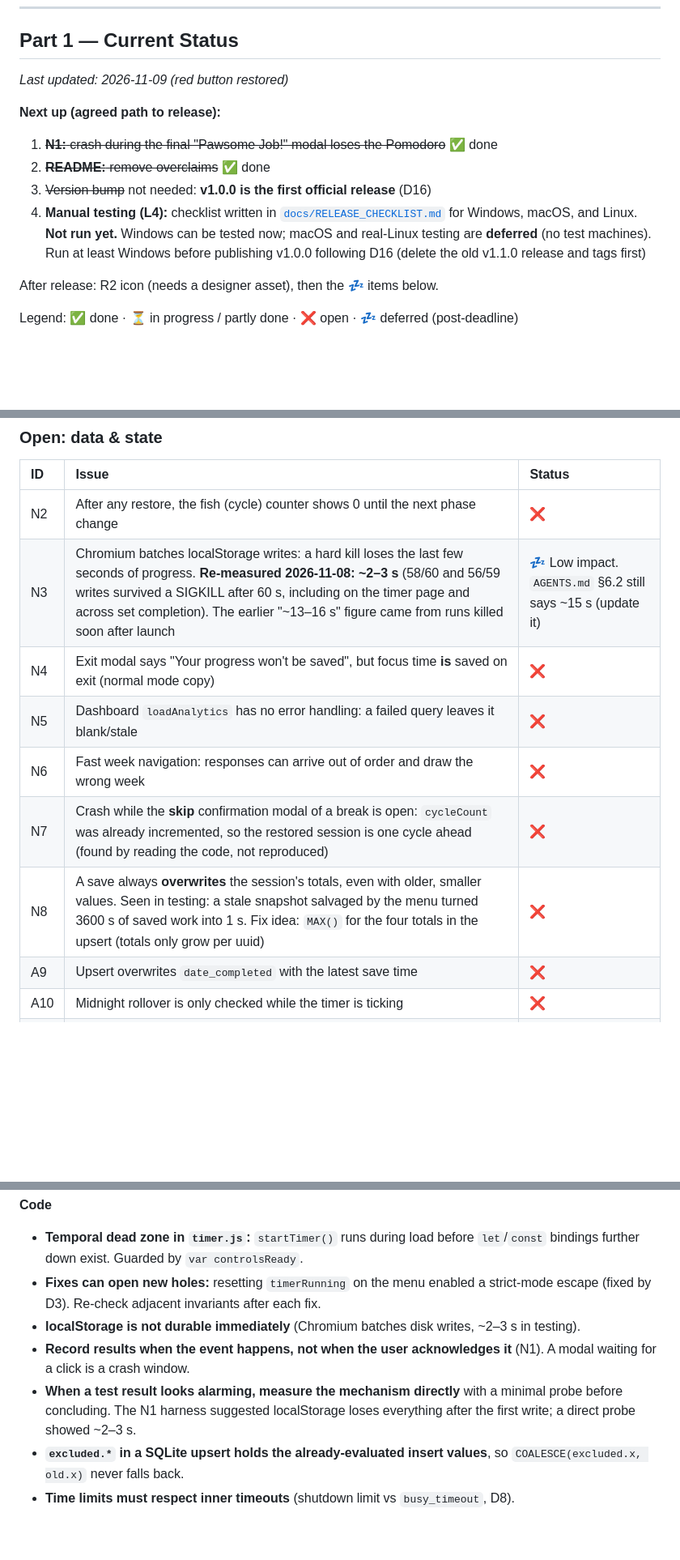
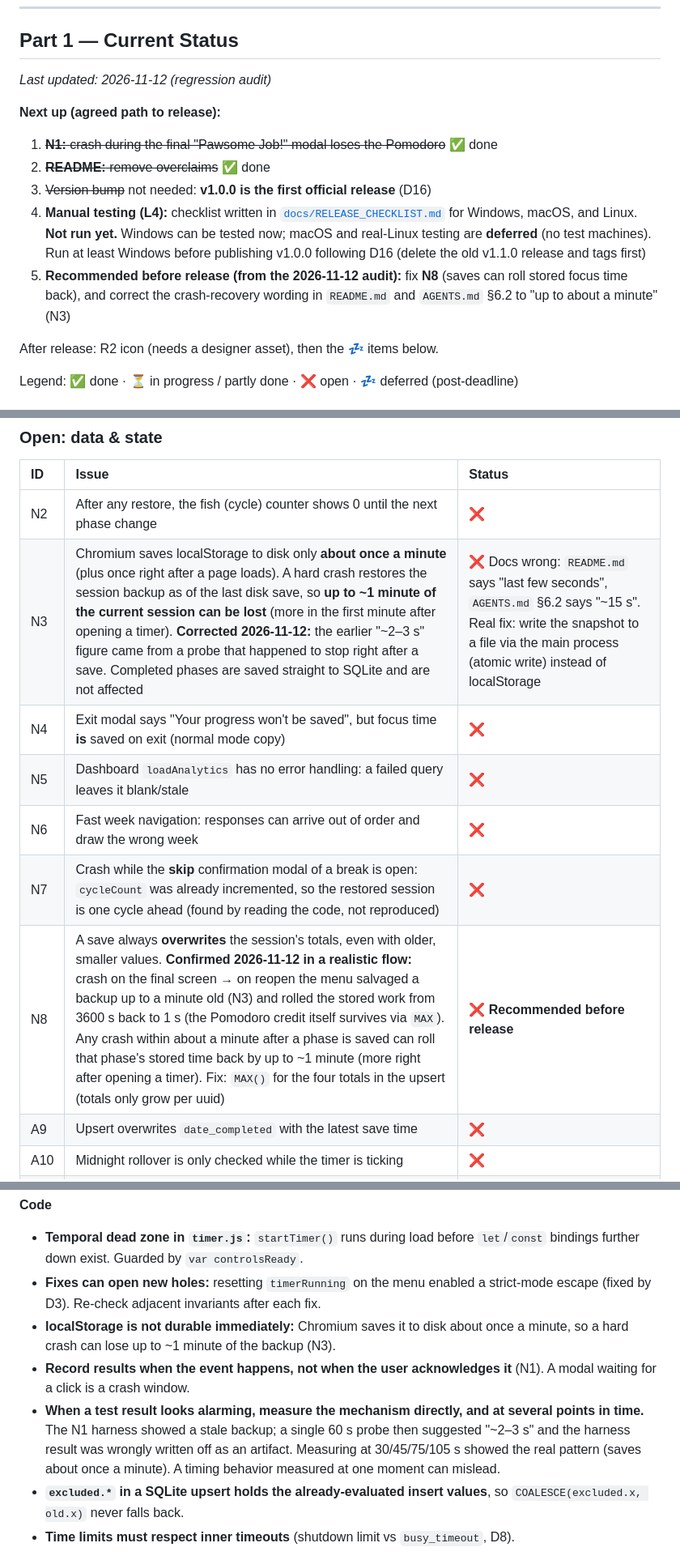
Before and after one commit to educ-jkescritor/Pawse, a Markdown page: docs/PROJECT_LOG.md, 3 parts joined by grey strips. Shown at 81% size. Rendered like a GitHub page; blank space fills up the shorter version.

Commit message:
update: record regression audit results in project log

```diff
--- a/docs/PROJECT_LOG.md
+++ b/docs/PROJECT_LOG.md
@@ -13,13 +13,14 @@ Rules for how to work live in [`AGENTS.md`](../AGENTS.md). This file is status a
 
 ## Part 1 — Current Status
 
-_Last updated: 2026-11-09 (red button restored)_
+_Last updated: 2026-11-12 (regression audit)_
 
 **Next up (agreed path to release):**
 1. ~~**N1:** crash during the final "Pawsome Job!" modal loses the Pomodoro~~ ✅ done
 2. ~~**README:** remove overclaims~~ ✅ done
 3. ~~Version bump~~ not needed: **v1.0.0 is the first official release** (D16)
 4. **Manual testing (L4):** checklist written in [`docs/RELEASE_CHECKLIST.md`](RELEASE_CHECKLIST.md) for Windows, macOS, and Linux. **Not run yet.** Windows can be tested now; macOS and real-Linux testing are **deferred** (no test machines). Run at least Windows before publishing v1.0.0 following D16 (delete the old v1.1.0 release and tags first)
+5. **Recommended before release (from the 2026-11-12 audit):** fix **N8** (saves can roll stored focus time back), and correct the crash-recovery wording in `README.md` and `AGENTS.md` §6.2 to "up to about a minute" (N3)
 
 After release: R2 icon (needs a designer asset), then the 💤 items below.
 
@@ -59,12 +60,12 @@ Legend: ✅ done · ⏳ in progress / partly done · ❌ open · 💤 deferred (
 | ID | Issue | Status |
 | :--- | :--- | :--- |
 | N2 | After any restore, the fish (cycle) counter shows 0 until the next phase change | ❌ |
-| N3 | Chromium batches localStorage writes: a hard kill loses the last few seconds of progress. **Re-measured 2026-11-08: ~2–3 s** (58/60 and 56/59 writes survived a SIGKILL after 60 s, including on the timer page and across set completion). The earlier "~13–16 s" figure came from runs killed soon after launch | 💤 Low impact. `AGENTS.md` §6.2 still says ~15 s (update it) |
+| N3 | Chromium saves localStorage to disk only **about once a minute** (plus once right after a page loads). A hard crash restores the session backup as of the last disk save, so **up to ~1 minute of the current session can be lost** (more in the first minute after opening a timer). **Corrected 2026-11-12:** the earlier "~2–3 s" figure came from a probe that happened to stop right after a save. Completed phases are saved straight to SQLite and are not affected | ❌ Docs wrong: `README.md` says "last few seconds", `AGENTS.md` §6.2 says "~15 s". Real fix: write the snapshot to a file via the main process (atomic write) instead of localStorage |
 | N4 | Exit modal says "Your progress won't be saved", but focus time **is** saved on exit (normal mode copy) | ❌ |
 | N5 | Dashboard `loadAnalytics` has no error handling: a failed query leaves it blank/stale | ❌ |
 | N6 | Fast week navigation: responses can arrive out of order and draw the wrong week | ❌ |
 | N7 | Crash while the **skip** confirmation modal of a break is open: `cycleCount` was already incremented, so the restored session is one cycle ahead (found by reading the code, not reproduced) | ❌ |
-| N8 | A save always **overwrites** the session's totals, even with older, smaller values. Seen in testing: a stale snapshot salvaged by the menu turned 3600 s of saved work into 1 s. Fix idea: `MAX()` for the four totals in the upsert (totals only grow per uuid) | ❌ |
+| N8 | A save always **overwrites** the session's totals, even with older, smaller values. **Confirmed 2026-11-12 in a realistic flow:** crash on the final screen → on reopen the menu salvaged a backup up to a minute old (N3) and rolled the stored work from 3600 s back to 1 s (the Pomodoro credit itself survives via `MAX`). Any crash within about a minute after a phase is saved can roll that phase's stored time back by up to ~1 minute (more right after opening a timer). Fix: `MAX()` for the four totals in the upsert (totals only grow per uuid) | ❌ **Recommended before release** |
 | A9 | Upsert overwrites `date_completed` with the latest save time | ❌ |
 | A10 | Midnight rollover is only checked while the timer is ticking | ❌ |
 | A12 | DB open/migration failures are silent; no schema version (`user_version`) | 💤 |
@@ -159,9 +162,9 @@ Levels: L0 parse · L1 Jest · L2 sandbox dev · L3 sandbox packaged · L4 manua
 **Code**
 - **Temporal dead zone in `timer.js`:** `startTimer()` runs during load before `let`/`const` bindings further down exist. Guarded by `var controlsReady`.
 - **Fixes can open new holes:** resetting `timerRunning` on the menu enabled a strict-mode escape (fixed by D3). Re-check adjacent invariants after each fix.
-- **localStorage is not durable immediately** (Chromium batches disk writes, ~2–3 s in testing).
+- **localStorage is not durable immediately:** Chromium saves it to disk about once a minute, so a hard crash can lose up to ~1 minute of the backup (N3).
 - **Record results when the event happens, not when the user acknowledges it** (N1). A modal waiting for a click is a crash window.
-- **When a test result looks alarming, measure the mechanism directly** with a minimal probe before concluding. The N1 harness suggested localStorage loses everything after the first write; a direct probe showed ~2–3 s.
+- **When a test result looks alarming, measure the mechanism directly, and at several points in time.** The N1 harness showed a stale backup; a single 60 s probe then suggested "~2–3 s" and the harness result was wrongly written off as an artifact. Measuring at 30/45/75/105 s showed the real pattern (saves about once a minute). A timing behavior measured at one moment can mislead.
 - **`excluded.*` in a SQLite upsert holds the already-evaluated insert values**, so `COALESCE(excluded.x, old.x)` never falls back.
 - **Time limits must respect inner timeouts** (shutdown limit vs `busy_timeout`, D8).
 
```
Also changed, not shown: other parts of docs/PROJECT_LOG.md (+5 -2 lines).
